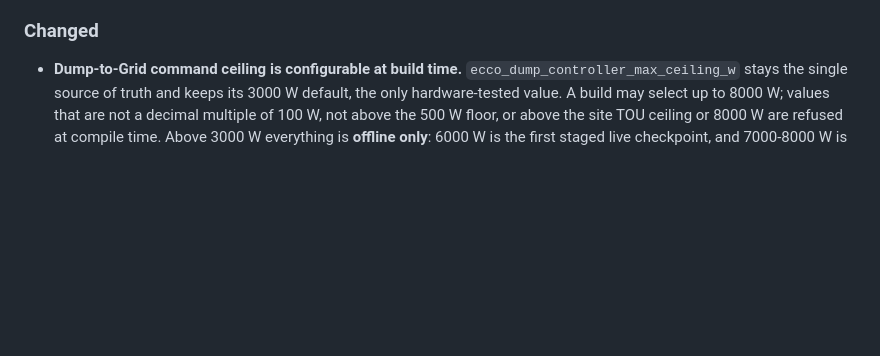
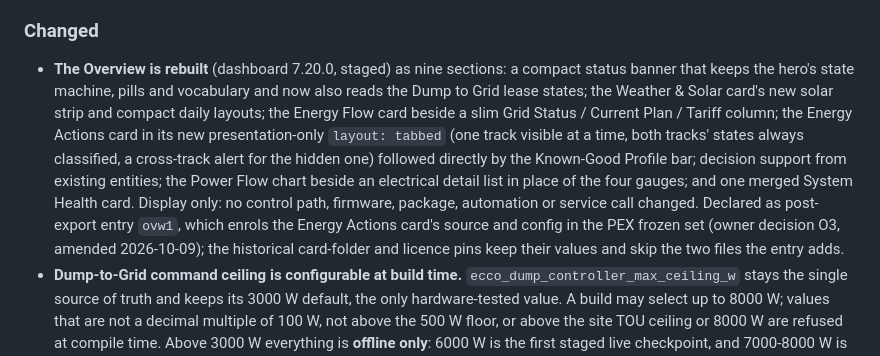
Before and after one commit to StEaLtH666/ECCO-Pro-Public, a Markdown page: CHANGELOG.md, the part around the change. GitHub-like rendering; blank space fills up the shorter version.

```diff
--- a/CHANGELOG.md
+++ b/CHANGELOG.md
@@ -69,6 +69,15 @@ Development before the first public release happened in a private repository; se
 
 ### Changed
 
+- **The Overview is rebuilt** (dashboard 7.20.0, staged) as nine sections: a compact status banner that keeps the hero's state
+  machine, pills and vocabulary and now also reads the Dump to Grid lease states; the Weather & Solar card's new solar strip and
+  compact daily layouts; the Energy Flow card beside a slim Grid Status / Current Plan / Tariff column; the Energy Actions card in
+  its new presentation-only `layout: tabbed` (one track visible at a time, both tracks' states always classified, a cross-track
+  alert for the hidden one) followed directly by the Known-Good Profile bar; decision support from existing entities; the Power
+  Flow chart beside an electrical detail list in place of the four gauges; and one merged System Health card. Display only: no
+  control path, firmware, package, automation or service call changed. Declared as post-export entry `ovw1`, which enrols the
+  Energy Actions card's source and config in the PEX frozen set (owner decision O3, amended 2026-10-09); the historical
+  card-folder and licence pins keep their values and skip the two files the entry adds.
 - **Dump-to-Grid command ceiling is configurable at build time.** `ecco_dump_controller_max_ceiling_w` stays the single
   source of truth and keeps its 3000 W default, the only hardware-tested value. A build may select up to 8000 W; values that
   are not a decimal multiple of 100 W, not above the 500 W floor, or above the site TOU ceiling or 8000 W are refused at
```
Also changed, not shown: docs/dev/post-export-edit-layer.md (+24 -1 lines).
